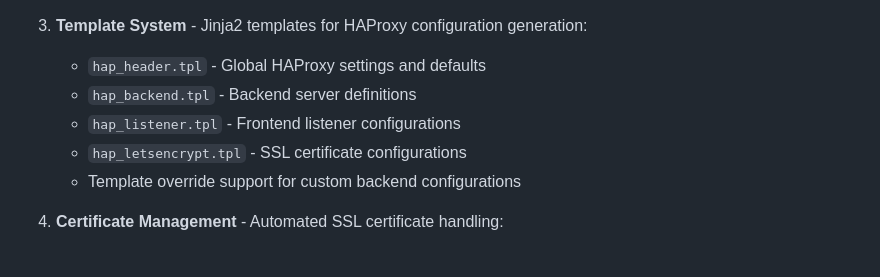
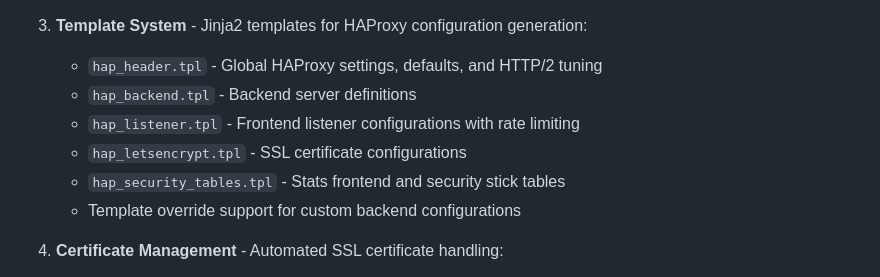
Before and after one commit to shadowdao/haproxy-manager-base, a Markdown page: CLAUDE.md, the part around one of its changes. GitHub-like rendering.

```diff
--- a/CLAUDE.md
+++ b/CLAUDE.md
@@ -39,10 +39,11 @@ This file provides guidance to Claude Code (claude.ai/code) when working with co
    - `backend_servers` - Individual servers within backend groups
 
 3. **Template System** - Jinja2 templates for HAProxy configuration generation:
-   - `hap_header.tpl` - Global HAProxy settings and defaults
+   - `hap_header.tpl` - Global HAProxy settings, defaults, and HTTP/2 tuning
    - `hap_backend.tpl` - Backend server definitions
-   - `hap_listener.tpl` - Frontend listener configurations
+   - `hap_listener.tpl` - Frontend listener configurations with rate limiting
    - `hap_letsencrypt.tpl` - SSL certificate configurations
+   - `hap_security_tables.tpl` - Stats frontend and security stick tables
    - Template override support for custom backend configurations
 
 4. **Certificate Management** - Automated SSL certificate handling:
```
Also changed, not shown: other parts of CLAUDE.md (+41 -0 lines).
